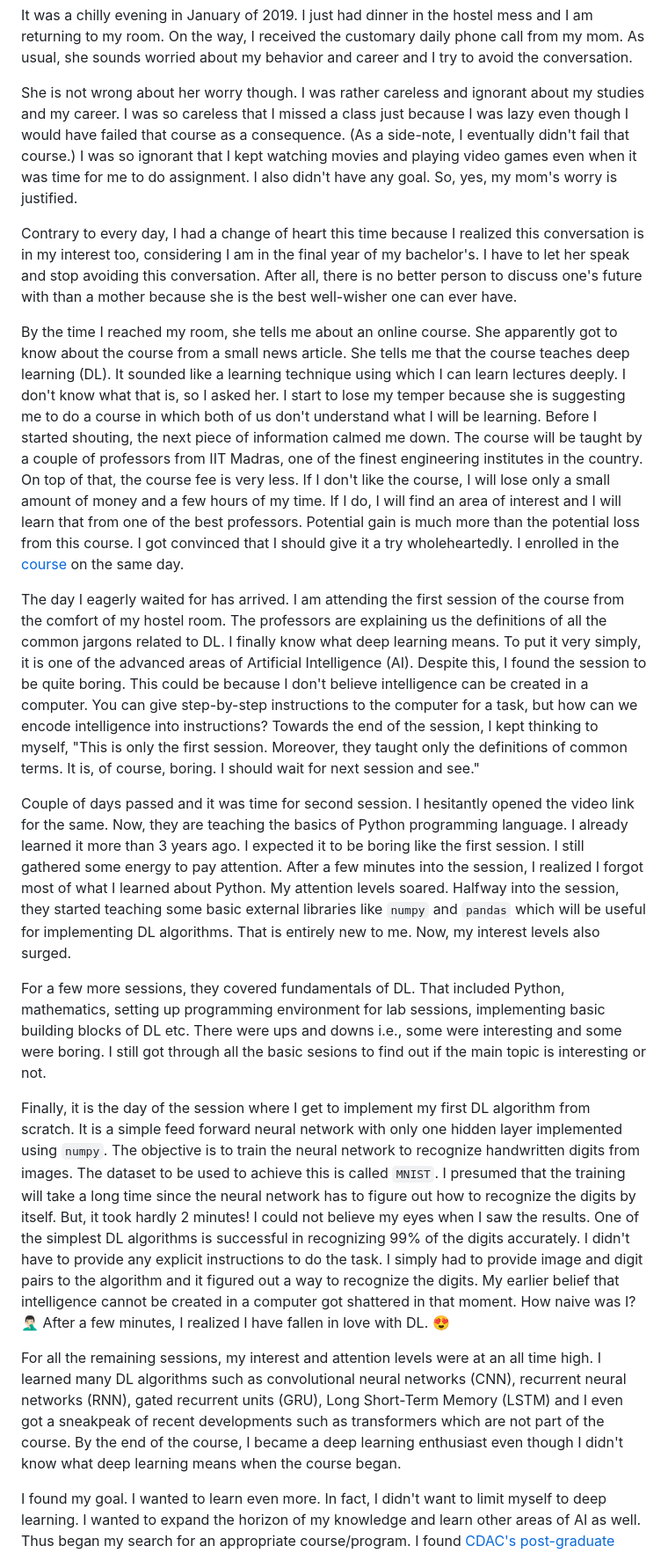
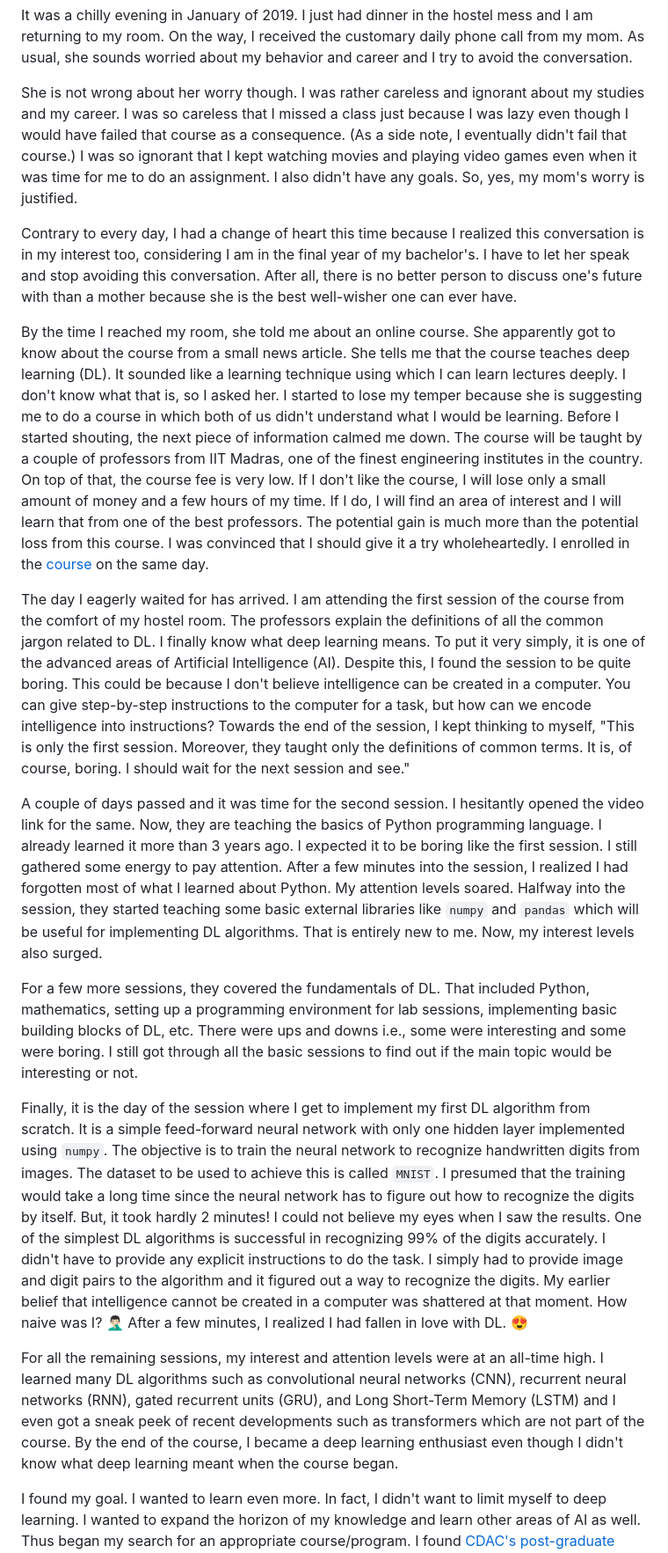
Before and after one commit to ajith05/ajith05.github.io, a Markdown page: posts/an-origin-story.md, the part around the change. Shown: that part at 88% size. GitHub-like rendering.

Commit message:
Update an-origin-story.md - grammatical corrections

```diff
--- a/posts/an-origin-story.md
+++ b/posts/an-origin-story.md
@@ -11,21 +11,21 @@
 
 It was a chilly evening in January of 2019. I just had dinner in the hostel mess and I am returning to my room. On the way, I received the customary daily phone call from my mom. As usual, she sounds worried about my behavior and career and I try to avoid the conversation.<!-- TEASER_END -->
 
-She is not wrong about her worry though. I was rather careless and ignorant about my studies and my career. I was so careless that I missed a class just because I was lazy even though I would have failed that course as a consequence. (As a side-note, I eventually didn't fail that course.) I was so ignorant that I kept watching movies and playing video games even when it was time for me to do assignment. I also didn't have any goal. So, yes, my mom's worry is justified.
+She is not wrong about her worry though. I was rather careless and ignorant about my studies and my career. I was so careless that I missed a class just because I was lazy even though I would have failed that course as a consequence. (As a side note, I eventually didn't fail that course.) I was so ignorant that I kept watching movies and playing video games even when it was time for me to do an assignment. I also didn't have any goals. So, yes, my mom's worry is justified.
 
 Contrary to every day, I had a change of heart this time because I realized this conversation is in my interest too, considering I am in the final year of my bachelor's. I have to let her speak and stop avoiding this conversation. After all, there is no better person to discuss one's future with than a mother because she is the best well-wisher one can ever have.
 
-By the time I reached my room, she tells me about an online course. She apparently got to know about the course from a small news article. She tells me that the course teaches deep learning (DL). It sounded like a learning technique using which I can learn lectures deeply. I don't know what that is, so I asked her. I start to lose my temper because she is suggesting me to do a course in which both of us don't understand what I will be learning. Before I started shouting, the next piece of information calmed me down. The course will be taught by a couple of professors from IIT Madras, one of the finest engineering institutes in the country. On top of that, the course fee is very less. If I don't like the course, I will lose only a small amount of money and a few hours of my time. If I do, I will find an area of interest and I will learn that from one of the best professors. Potential gain is much more than the potential loss from this course. I got convinced that I should give it a try wholeheartedly. I enrolled in the [course](https://padhai.onefourthlabs.in/courses/dl-feb-2019) on the same day.
+By the time I reached my room, she told me about an online course. She apparently got to know about the course from a small news article. She tells me that the course teaches deep learning (DL). It sounded like a learning technique using which I can learn lectures deeply. I don't know what that is, so I asked her. I started to lose my temper because she is suggesting me to do a course in which both of us didn't understand what I would be learning. Before I started shouting, the next piece of information calmed me down. The course will be taught by a couple of professors from IIT Madras, one of the finest engineering institutes in the country. On top of that, the course fee is very low. If I don't like the course, I will lose only a small amount of money and a few hours of my time. If I do, I will find an area of interest and I will learn that from one of the best professors. The potential gain is much more than the potential loss from this course. I was convinced that I should give it a try wholeheartedly. I enrolled in the [course](https://padhai.onefourthlabs.in/courses/dl-feb-2019) on the same day.
 
-The day I eagerly waited for has arrived. I am attending the first session of the course from the comfort of my hostel room. The professors are explaining us the definitions of all the common jargons related to DL. I finally know what deep learning means. To put it very simply, it is one of the advanced areas of Artificial Intelligence (AI). Despite this, I found the session to be quite boring. This could be because I don't believe intelligence can be created in a computer. You can give step-by-step instructions to the computer for a task, but how can we encode intelligence into instructions? Towards the end of the session, I kept thinking to myself, "This is only the first session. Moreover, they taught only the definitions of common terms. It is, of course, boring. I should wait for next session and see."
+The day I eagerly waited for has arrived. I am attending the first session of the course from the comfort of my hostel room. The professors explain the definitions of all the common jargon related to DL. I finally know what deep learning means. To put it very simply, it is one of the advanced areas of Artificial Intelligence (AI). Despite this, I found the session to be quite boring. This could be because I don't believe intelligence can be created in a computer. You can give step-by-step instructions to the computer for a task, but how can we encode intelligence into instructions? Towards the end of the session, I kept thinking to myself, "This is only the first session. Moreover, they taught only the definitions of common terms. It is, of course, boring. I should wait for the next session and see."
 
-Couple of days passed and it was time for second session. I hesitantly opened the video link for the same. Now, they are teaching the basics of Python programming language. I already learned it more than 3 years ago. I expected it to be boring like the first session. I still gathered some energy to pay attention. After a few minutes into the session, I realized I forgot most of what I learned about Python. My attention levels soared. Halfway into the session, they started teaching some basic external libraries like `numpy` and `pandas` which will be useful for implementing DL algorithms. That is entirely new to me. Now, my interest levels also surged.
+A couple of days passed and it was time for the second session. I hesitantly opened the video link for the same. Now, they are teaching the basics of Python programming language. I already learned it more than 3 years ago. I expected it to be boring like the first session. I still gathered some energy to pay attention. After a few minutes into the session, I realized I had forgotten most of what I learned about Python. My attention levels soared. Halfway into the session, they started teaching some basic external libraries like `numpy` and `pandas` which will be useful for implementing DL algorithms. That is entirely new to me. Now, my interest levels also surged.
 
-For a few more sessions, they covered fundamentals of DL. That included Python, mathematics, setting up programming environment for lab sessions, implementing basic building blocks of DL etc. There were ups and downs i.e., some were interesting and some were boring. I still got through all the basic sesions to find out if the main topic is interesting or not.
+For a few more sessions, they covered the fundamentals of DL. That included Python, mathematics, setting up a programming environment for lab sessions, implementing basic building blocks of DL, etc. There were ups and downs i.e., some were interesting and some were boring. I still got through all the basic sessions to find out if the main topic would be interesting or not.
 
-Finally, it is the day of the session where I get to implement my first DL algorithm from scratch. It is a simple feed forward neural network with only one hidden layer implemented using `numpy`. The objective is to train the neural network to recognize handwritten digits from images. The dataset to be used to achieve this is called `MNIST`. I presumed that the training will take a long time since the neural network has to figure out how to recognize the digits by itself. But, it took hardly 2 minutes! I could not believe my eyes when I saw the results. One of the simplest DL algorithms is successful in recognizing 99% of the digits accurately. I didn't have to provide any explicit instructions to do the task. I simply had to provide image and digit pairs to the algorithm and it figured out a way to recognize the digits. My earlier belief that intelligence cannot be created in a computer got shattered in that moment. How naive was I? 🤦🏻‍♂️ After a few minutes, I realized I have fallen in love with DL. 😍
+Finally, it is the day of the session where I get to implement my first DL algorithm from scratch. It is a simple feed-forward neural network with only one hidden layer implemented using `numpy`. The objective is to train the neural network to recognize handwritten digits from images. The dataset to be used to achieve this is called `MNIST`. I presumed that the training would take a long time since the neural network has to figure out how to recognize the digits by itself. But, it took hardly 2 minutes! I could not believe my eyes when I saw the results. One of the simplest DL algorithms is successful in recognizing 99% of the digits accurately. I didn't have to provide any explicit instructions to do the task. I simply had to provide image and digit pairs to the algorithm and it figured out a way to recognize the digits. My earlier belief that intelligence cannot be created in a computer was shattered at that moment. How naive was I? 🤦🏻‍♂️ After a few minutes, I realized I had fallen in love with DL. 😍
 
-For all the remaining sessions, my interest and attention levels were at an all time high. I learned many DL algorithms such as convolutional neural networks (CNN), recurrent neural networks (RNN), gated recurrent units (GRU), Long Short-Term Memory (LSTM) and I even got a sneakpeak of recent developments such as transformers which are not part of the course. By the end of the course, I became a deep learning enthusiast even though I didn't know what deep learning means when the course began.
+For all the remaining sessions, my interest and attention levels were at an all-time high. I learned many DL algorithms such as convolutional neural networks (CNN), recurrent neural networks (RNN), gated recurrent units (GRU), and Long Short-Term Memory (LSTM) and I even got a sneak peek of recent developments such as transformers which are not part of the course. By the end of the course, I became a deep learning enthusiast even though I didn't know what deep learning meant when the course began.
 
 I found my goal. I wanted to learn even more. In fact, I didn't want to limit myself to deep learning. I wanted to expand the horizon of my knowledge and learn other areas of AI as well. Thus began my search for an appropriate course/program. I found [CDAC's post-graduate diploma in AI](https://www.cdac.in/index.aspx?id=DAC&courseid=30) program to be suitable for me and joined that program. That's how my journey into AI/ML has started.
 
```
